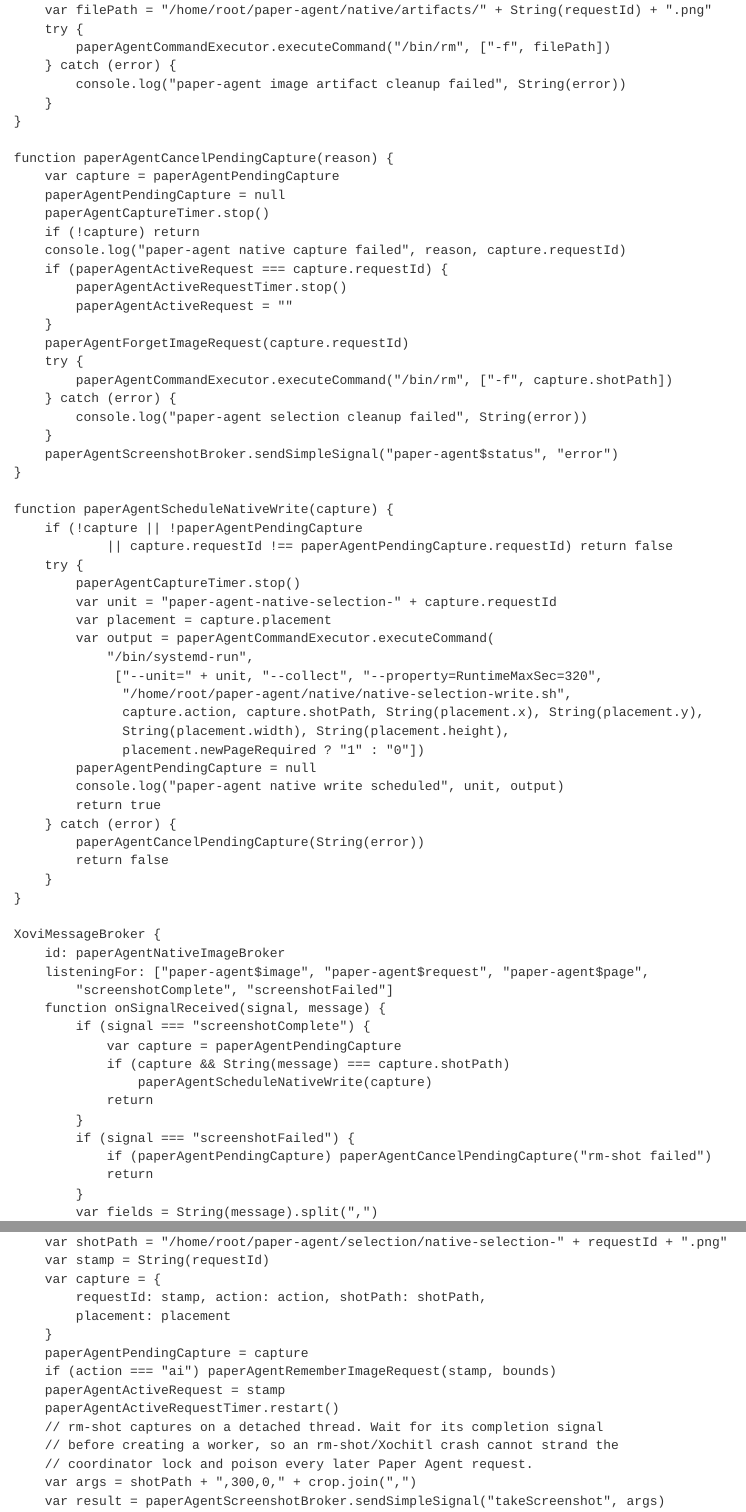
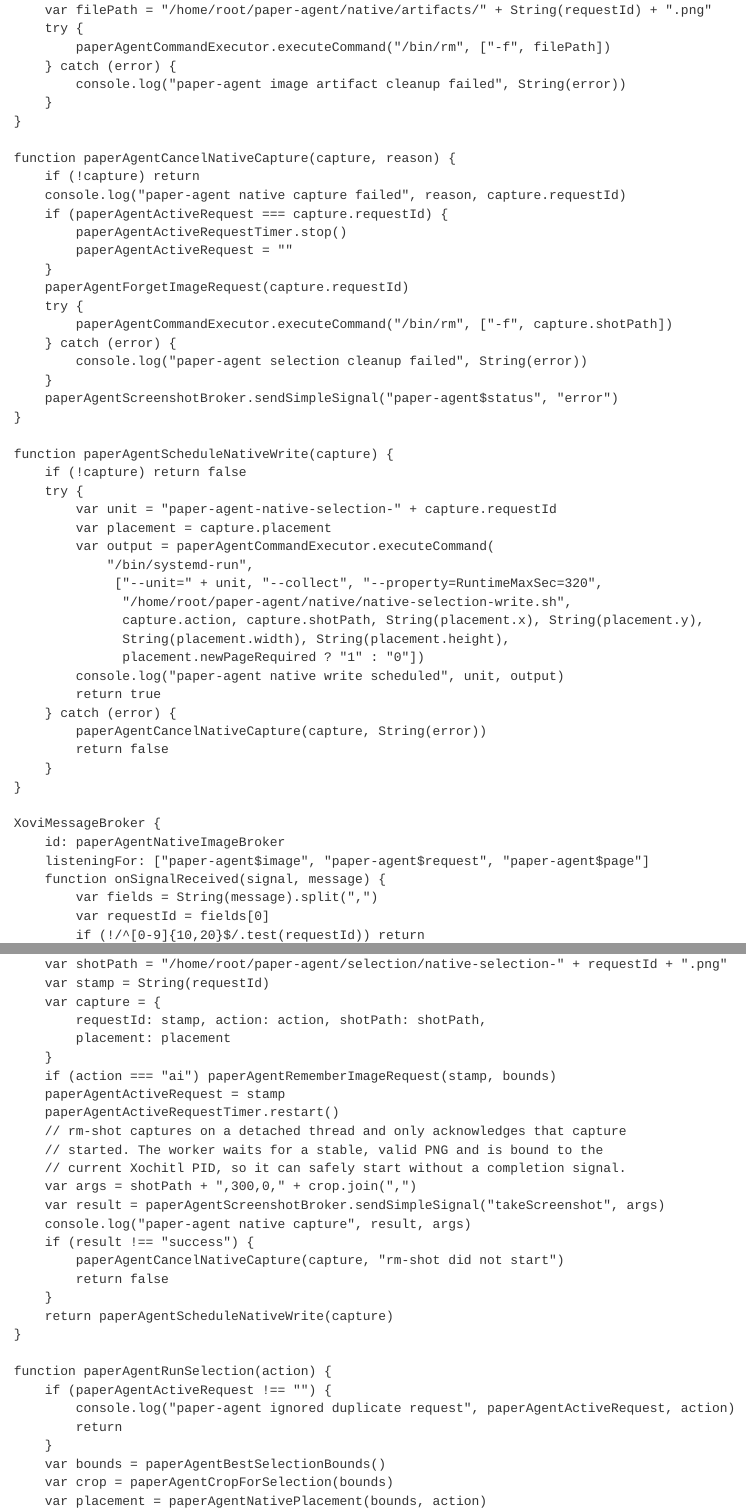
Before and after one commit to bonjouryentinglai/PaperAgent, a Quarto document (device/qmd/paper-agent-selection.qmd): the page in a window 1100 px wide, from 7090 px down before the commit and from 6960 px down after it, so that both start at the same text, and a second part further down, joined at a grey line. Rendered offline with R 4.5, knitr and Pandoc in place of Quarto, with nearby package versions.

Commit message:
Schedule native work after capture starts

```diff
--- a/device/qmd/paper-agent-selection.qmd
+++ b/device/qmd/paper-agent-selection.qmd
@@ -372,10 +365,7 @@
 		}
 	}
 
-	function paperAgentCancelPendingCapture(reason) {
-		var capture = paperAgentPendingCapture
-		paperAgentPendingCapture = null
-		paperAgentCaptureTimer.stop()
+	function paperAgentCancelNativeCapture(capture, reason) {
 		if (!capture) return
 		console.log("paper-agent native capture failed", reason, capture.requestId)
 		if (paperAgentActiveRequest === capture.requestId) {
@@ -392,10 +382,8 @@
 	}
 
 	function paperAgentScheduleNativeWrite(capture) {
-		if (!capture || !paperAgentPendingCapture
-				|| capture.requestId !== paperAgentPendingCapture.requestId) return false
+		if (!capture) return false
 		try {
-			paperAgentCaptureTimer.stop()
 			var unit = "paper-agent-native-selection-" + capture.requestId
 			var placement = capture.placement
 			var output = paperAgentCommandExecutor.executeCommand(
@@ -405,30 +393,18 @@
 				  capture.action, capture.shotPath, String(placement.x), String(placement.y),
 				  String(placement.width), String(placement.height),
 				  placement.newPageRequired ? "1" : "0"])
-			paperAgentPendingCapture = null
 			console.log("paper-agent native write scheduled", unit, output)
 			return true
 		} catch (error) {
-			paperAgentCancelPendingCapture(String(error))
+			paperAgentCancelNativeCapture(capture, String(error))
 			return false
 		}
 	}
 
 	XoviMessageBroker {
 		id: paperAgentNativeImageBroker
-		listeningFor: ["paper-agent$image", "paper-agent$request", "paper-agent$page",
-			"screenshotComplete", "screenshotFailed"]
+		listeningFor: ["paper-agent$image", "paper-agent$request", "paper-agent$page"]
 		function onSignalReceived(signal, message) {
-			if (signal === "screenshotComplete") {
-				var capture = paperAgentPendingCapture
-				if (capture && String(message) === capture.shotPath)
-					paperAgentScheduleNativeWrite(capture)
-				return
-			}
-			if (signal === "screenshotFailed") {
-				if (paperAgentPendingCapture) paperAgentCancelPendingCapture("rm-shot failed")
-				return
-			}
 			var fields = String(message).split(",")
 			var requestId = fields[0]
 			if (!/^[0-9]{10,20}$/.test(requestId)) return
@@ -544,22 +520,20 @@
 			requestId: stamp, action: action, shotPath: shotPath,
 			placement: placement
 		}
-		paperAgentPendingCapture = capture
 		if (action === "ai") paperAgentRememberImageRequest(stamp, bounds)
 		paperAgentActiveRequest = stamp
 		paperAgentActiveRequestTimer.restart()
-		// rm-shot captures on a detached thread. Wait for its completion signal
-		// before creating a worker, so an rm-shot/Xochitl crash cannot strand the
-		// coordinator lock and poison every later Paper Agent request.
+		// rm-shot captures on a detached thread and only acknowledges that capture
+		// started. The worker waits for a stable, valid PNG and is bound to the
+		// current Xochitl PID, so it can safely start without a completion signal.
 		var args = shotPath + ",300,0," + crop.join(",")
 		var result = paperAgentScreenshotBroker.sendSimpleSignal("takeScreenshot", args)
 		console.log("paper-agent native capture", result, args)
 		if (result !== "success") {
-			paperAgentCancelPendingCapture("rm-shot did not start")
+			paperAgentCancelNativeCapture(capture, "rm-shot did not start")
 			return false
 		}
-		paperAgentCaptureTimer.restart()
-		return true
+		return paperAgentScheduleNativeWrite(capture)
 	}
 
 	function paperAgentRunSelection(action) {
```
Also changed, not shown: docs/ARCHITECTURE.md, device/qmd/paper-agent-selection.qmd (7 more changed lines).
